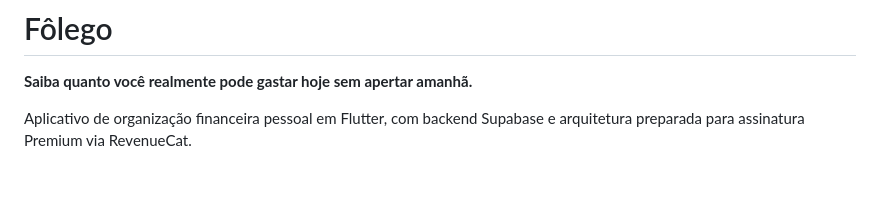
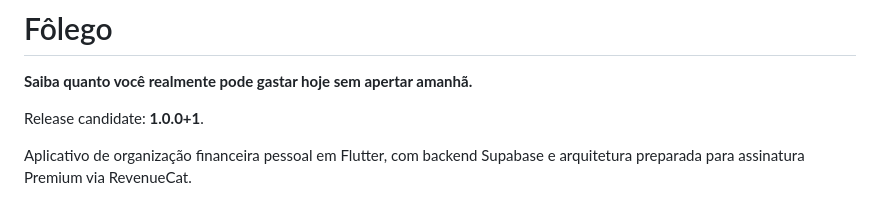
Before and after one commit to caueccipriano/folego-app, a Markdown page: folego_flutter/README.md, the part around the change. Rendered like a GitHub page; blank space fills up the shorter version.

Commit message:
docs: identify the 1.0.0 release candidate

```diff
--- a/folego_flutter/README.md
+++ b/folego_flutter/README.md
@@ -1,6 +1,8 @@
 # Fôlego
 
 **Saiba quanto você realmente pode gastar hoje sem apertar amanhã.**
+
+Release candidate: **1.0.0+1**.
 
 Aplicativo de organização financeira pessoal em Flutter, com backend Supabase e arquitetura preparada para assinatura Premium via RevenueCat.
 
```
